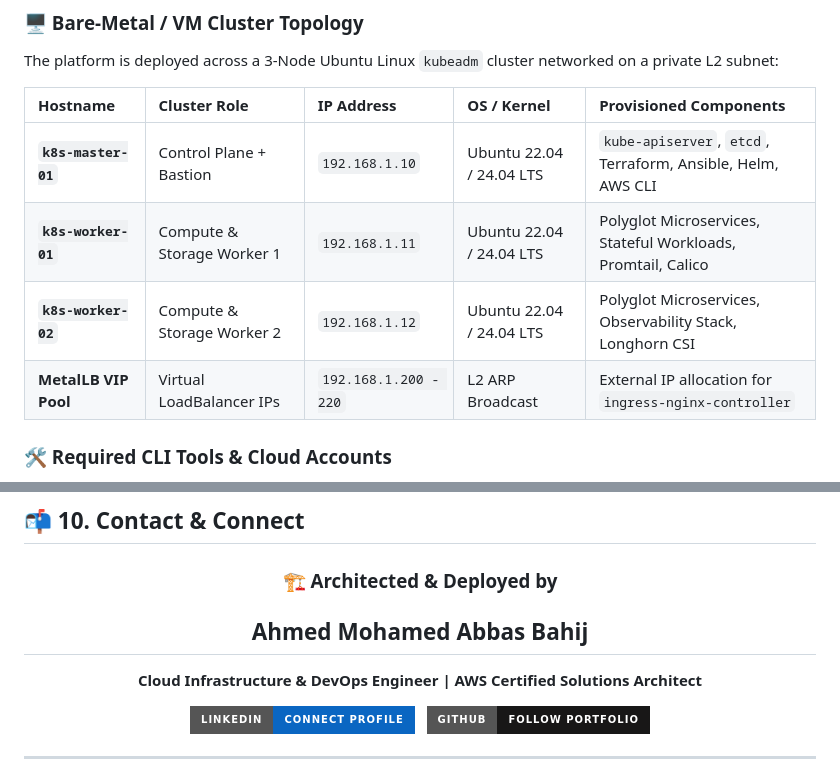
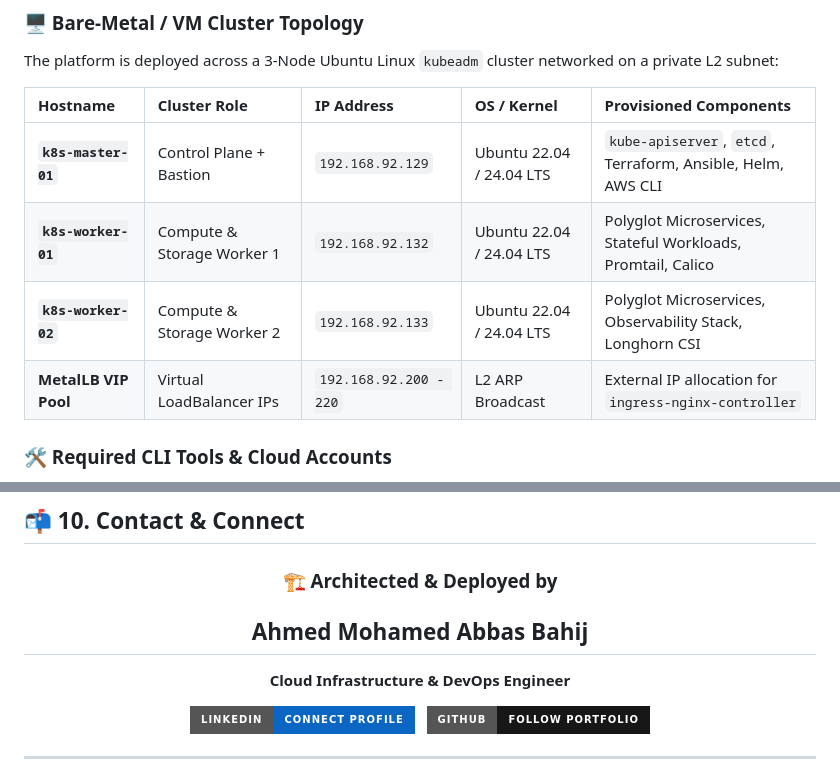
Before and after one commit to Ahmed-Abbas-1/CloudPulse-FinTech-E-Commerce-Enterprise-Platform, a Markdown page: README.md, 2 parts joined by grey strips. Rendered like a GitHub page; badges without logos.

Commit message:
docs(readme): update README [skip ci]

```diff
--- a/README.md
+++ b/README.md
@@ -172,10 +172,10 @@ The platform is deployed across a 3-Node Ubuntu Linux `kubeadm` cluster networke
 
 | Hostname | Cluster Role | IP Address | OS / Kernel | Provisioned Components |
 | :--- | :--- | :--- | :--- | :--- |
-| **`k8s-master-01`** | Control Plane + Bastion | `192.168.1.10` | Ubuntu 22.04 / 24.04 LTS | `kube-apiserver`, `etcd`, Terraform, Ansible, Helm, AWS CLI |
-| **`k8s-worker-01`** | Compute & Storage Worker 1 | `192.168.1.11` | Ubuntu 22.04 / 24.04 LTS | Polyglot Microservices, Stateful Workloads, Promtail, Calico |
-| **`k8s-worker-02`** | Compute & Storage Worker 2 | `192.168.1.12` | Ubuntu 22.04 / 24.04 LTS | Polyglot Microservices, Observability Stack, Longhorn CSI |
-| **MetalLB VIP Pool** | Virtual LoadBalancer IPs | `192.168.1.200 - 220` | L2 ARP Broadcast | External IP allocation for `ingress-nginx-controller` |
+| **`k8s-master-01`** | Control Plane + Bastion | `192.168.92.129` | Ubuntu 22.04 / 24.04 LTS | `kube-apiserver`, `etcd`, Terraform, Ansible, Helm, AWS CLI |
+| **`k8s-worker-01`** | Compute & Storage Worker 1 | `192.168.92.132` | Ubuntu 22.04 / 24.04 LTS | Polyglot Microservices, Stateful Workloads, Promtail, Calico |
+| **`k8s-worker-02`** | Compute & Storage Worker 2 | `192.168.92.133` | Ubuntu 22.04 / 24.04 LTS | Polyglot Microservices, Observability Stack, Longhorn CSI |
+| **MetalLB VIP Pool** | Virtual LoadBalancer IPs | `192.168.92.200 - 220` | L2 ARP Broadcast | External IP allocation for `ingress-nginx-controller` |
 
 ### 🛠️ Required CLI Tools & Cloud Accounts
 - **Active AWS Account** with permissions to provision ECR, S3, and IAM OIDC resources
@@ -693,7 +696,7 @@ Operating a multi-layered Hybrid-Cloud DevSecOps platform on a 3-node bare-metal
 <div align="center">
   <h3>🏗️ Architected & Deployed by</h3>
   <h2>Ahmed Mohamed Abbas Bahij</h2>
-  <p><b>Cloud Infrastructure & DevOps Engineer | AWS Certified Solutions Architect</b></p>
+  <p><b>Cloud Infrastructure & DevOps Engineer </b></p>
 
   <a href="https://www.linkedin.com/in/ahmedabbas99" target="_blank">
     <img src="https://img.shields.io/badge/LinkedIn-Connect_Profile-0A66C2?style=for-the-badge&logo=linkedin&logoColor=white" alt="LinkedIn Profile" />
```
Also changed, not shown: other parts of README.md (+4 -1 lines).
